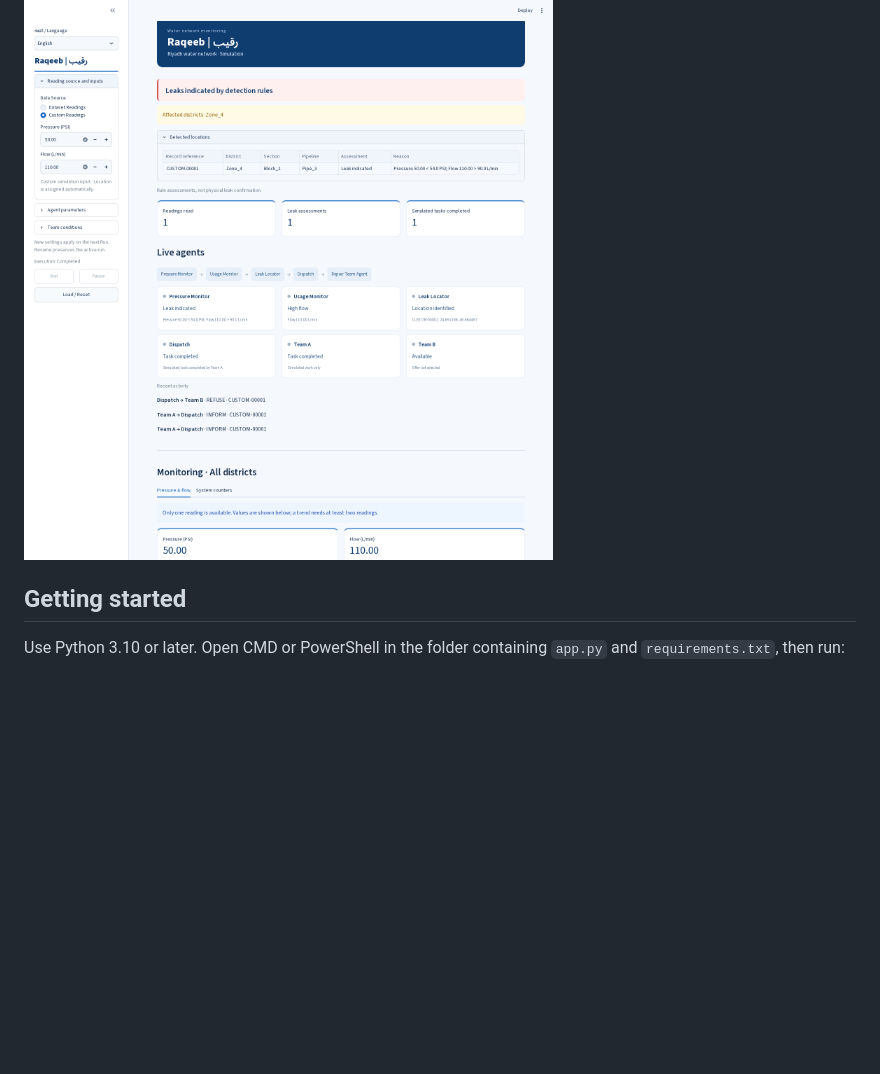
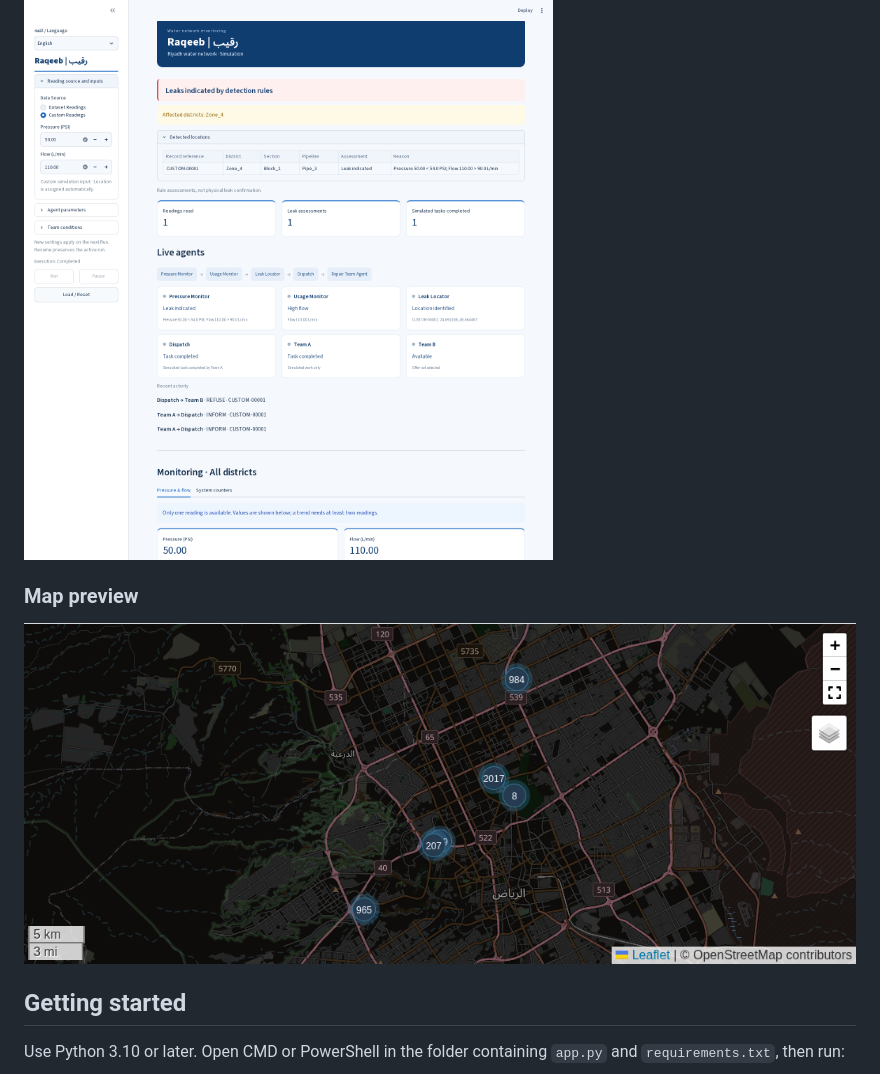
Before and after one commit to itsglowdan/Raqeeb, a Markdown page: README.md, the part around the change. GitHub-like rendering; pictures changed too: docs/screenshots/map.png (added); blank space fills up the shorter version.

Commit message:
Add Riyadh map screenshot to README

```diff
--- a/README.md
+++ b/README.md
@@ -7,6 +7,10 @@ Five agent roles work together: Pressure Monitor, Usage Monitor, Leak Locator, D
 ## Interface
 
 ![Raqeeb dashboard](docs/screenshots/interface.png)
+
+### Map preview
+
+![Riyadh network map](docs/screenshots/map.png)
 
 ## Getting started
 
```
